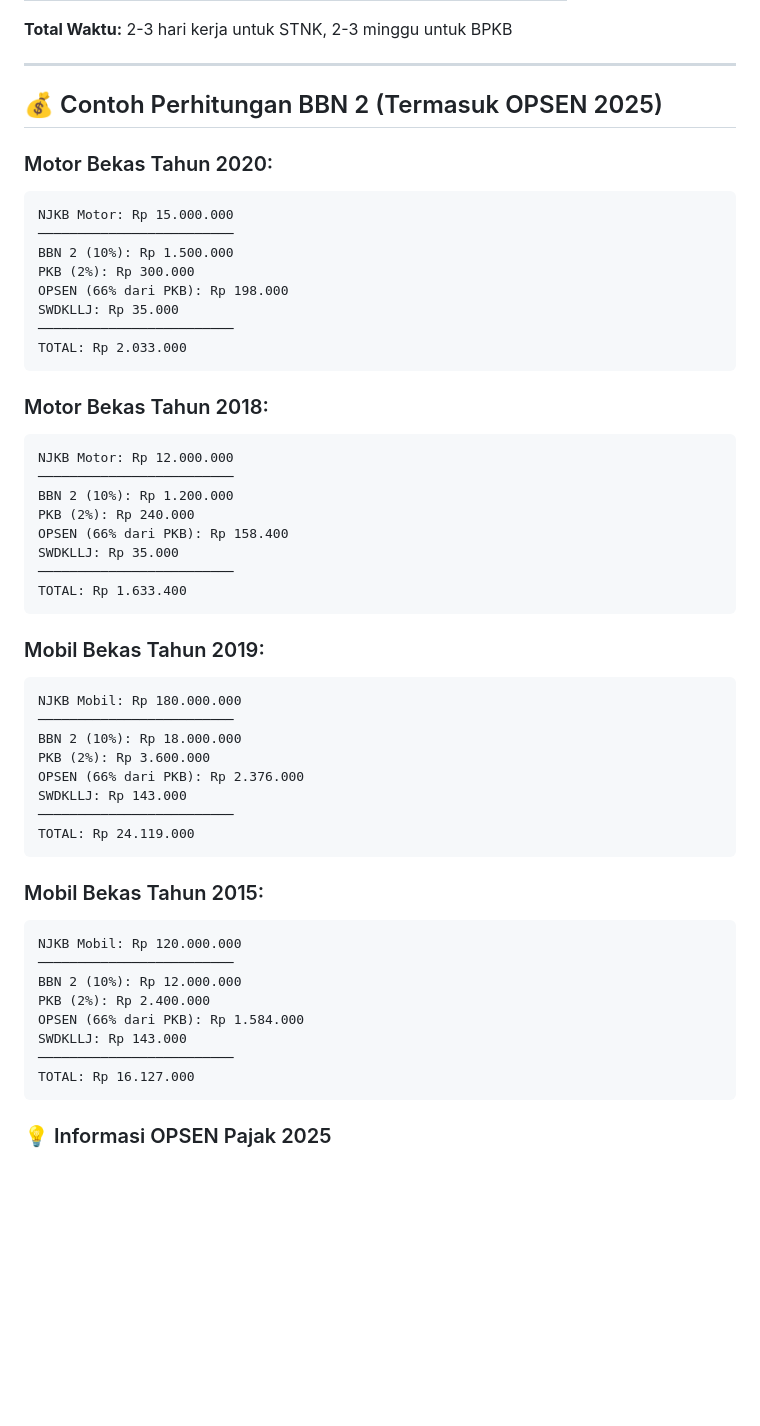
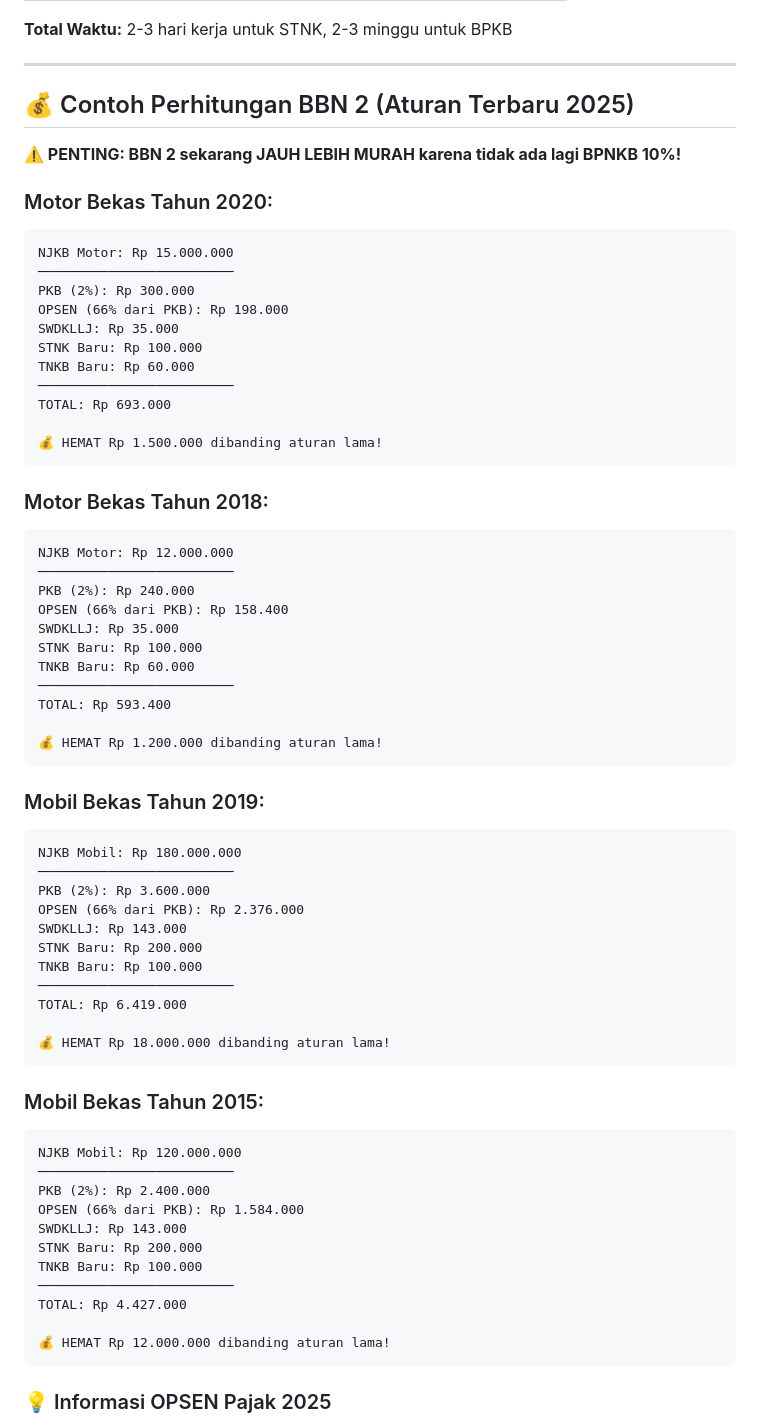
Before and after one commit to rcz87/satlts.kbm, a Markdown page: content_bbn.md, the part around the change. GitHub-like rendering; blank space fills up the shorter version.

Commit message:
Update tax calculation examples to reflect new regulations
Update the content_bbn.md file to reflect the latest tax regulations and calculation examples for vehicle ownership transfer fees (BBN) for motorcycles and cars, including updated prices for new STNK and TNKB.

Replit-Commit-Author: Agent
Replit-Commit-Session-Id: 030a58fb-f0e5-4433-8ac2-c4a6ee80a62e
Replit-Commit-Checkpoint-Type: intermediate_checkpoint
Replit-Commit-Screenshot-Url: https://storage.googleapis.com/screenshot-production-us-central1/f4743bec-0b0f-4e9e-984d-c8151a04bbbb/030a58fb-f0e5-4433-8ac2-c4a6ee80a62e/W8lJdfh

````diff
--- a/content_bbn.md
+++ b/content_bbn.md
@@ -113,54 +113,68 @@ Biaya yang dibayarkan:
 
 ---
 
-## 💰 Contoh Perhitungan BBN 2 (Termasuk OPSEN 2025)
+## 💰 Contoh Perhitungan BBN 2 (Aturan Terbaru 2025)
+
+**⚠️ PENTING: BBN 2 sekarang JAUH LEBIH MURAH karena tidak ada lagi BPNKB 10%!**
 
 ### Motor Bekas Tahun 2020:
 ```
 NJKB Motor: Rp 15.000.000
 ─────────────────────────
-BBN 2 (10%): Rp 1.500.000
 PKB (2%): Rp 300.000
 OPSEN (66% dari PKB): Rp 198.000
 SWDKLLJ: Rp 35.000
+STNK Baru: Rp 100.000
+TNKB Baru: Rp 60.000
 ─────────────────────────
-TOTAL: Rp 2.033.000
+TOTAL: Rp 693.000
+
+💰 HEMAT Rp 1.500.000 dibanding aturan lama!
 ```
 
 ### Motor Bekas Tahun 2018:
 ```
 NJKB Motor: Rp 12.000.000
 ─────────────────────────
-BBN 2 (10%): Rp 1.200.000
 PKB (2%): Rp 240.000
 OPSEN (66% dari PKB): Rp 158.400
 SWDKLLJ: Rp 35.000
+STNK Baru: Rp 100.000
+TNKB Baru: Rp 60.000
 ─────────────────────────
-TOTAL: Rp 1.633.400
+TOTAL: Rp 593.400
+
+💰 HEMAT Rp 1.200.000 dibanding aturan lama!
 ```
 
 ### Mobil Bekas Tahun 2019:
 ```
 NJKB Mobil: Rp 180.000.000
 ─────────────────────────
-BBN 2 (10%): Rp 18.000.000
 PKB (2%): Rp 3.600.000
 OPSEN (66% dari PKB): Rp 2.376.000
 SWDKLLJ: Rp 143.000
+STNK Baru: Rp 200.000
+TNKB Baru: Rp 100.000
 ─────────────────────────
-TOTAL: Rp 24.119.000
+TOTAL: Rp 6.419.000
+
+💰 HEMAT Rp 18.000.000 dibanding aturan lama!
 ```
 
 ### Mobil Bekas Tahun 2015:
 ```
 NJKB Mobil: Rp 120.000.000
 ─────────────────────────
-BBN 2 (10%): Rp 12.000.000
 PKB (2%): Rp 2.400.000
 OPSEN (66% dari PKB): Rp 1.584.000
 SWDKLLJ: Rp 143.000
+STNK Baru: Rp 200.000
+TNKB Baru: Rp 100.000
 ─────────────────────────
-TOTAL: Rp 16.127.000
+TOTAL: Rp 4.427.000
+
+💰 HEMAT Rp 12.000.000 dibanding aturan lama!
 ```
 
 ### 💡 Informasi OPSEN Pajak 2025
````
